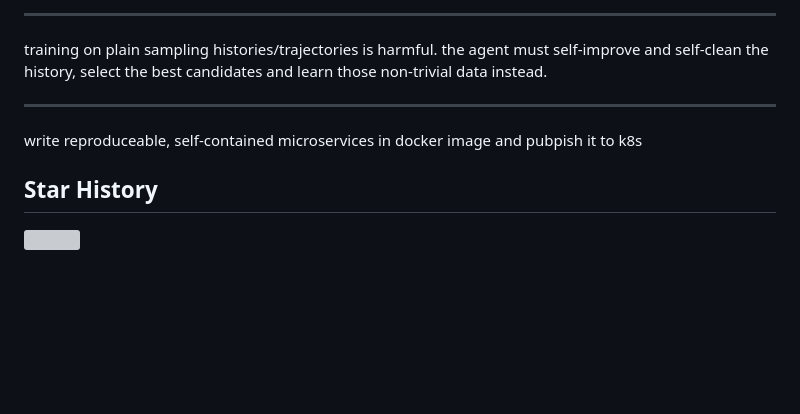
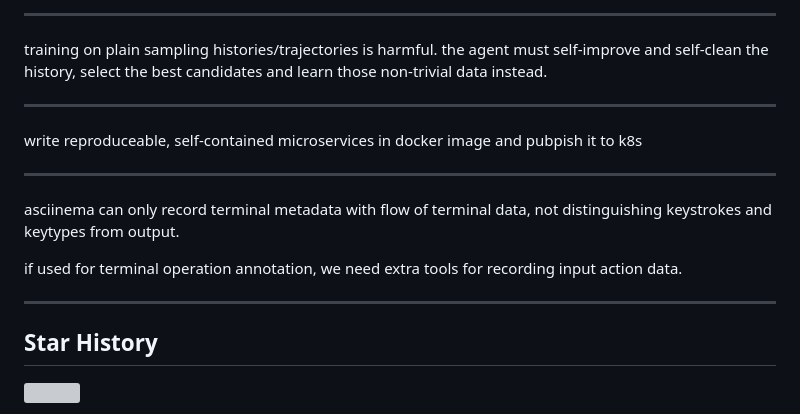
Before and after one commit to James4Ever0/agi_computer_control, a Markdown page: README.md, the part around the change. Rendered like a GitHub page; blank space fills up the shorter version; grey boxes are pictures that could not be loaded.

```diff
--- a/README.md
+++ b/README.md
@@ -387,6 +387,14 @@ training on plain sampling histories/trajectories is harmful. the agent must sel
 
 write reproduceable, self-contained microservices in docker image and pubpish it to k8s
 
+---
+
+asciinema can only record terminal metadata with flow of terminal data, not distinguishing keystrokes and keytypes from output.
+
+if used for terminal operation annotation, we need extra tools for recording input action data.
+
+---
+
 ## Star History
 
 <img src="https://api.star-history.com/svg?repos=james4ever0/agi_computer_control&Timeline" style="filter: invert(100%);"></img>
```
